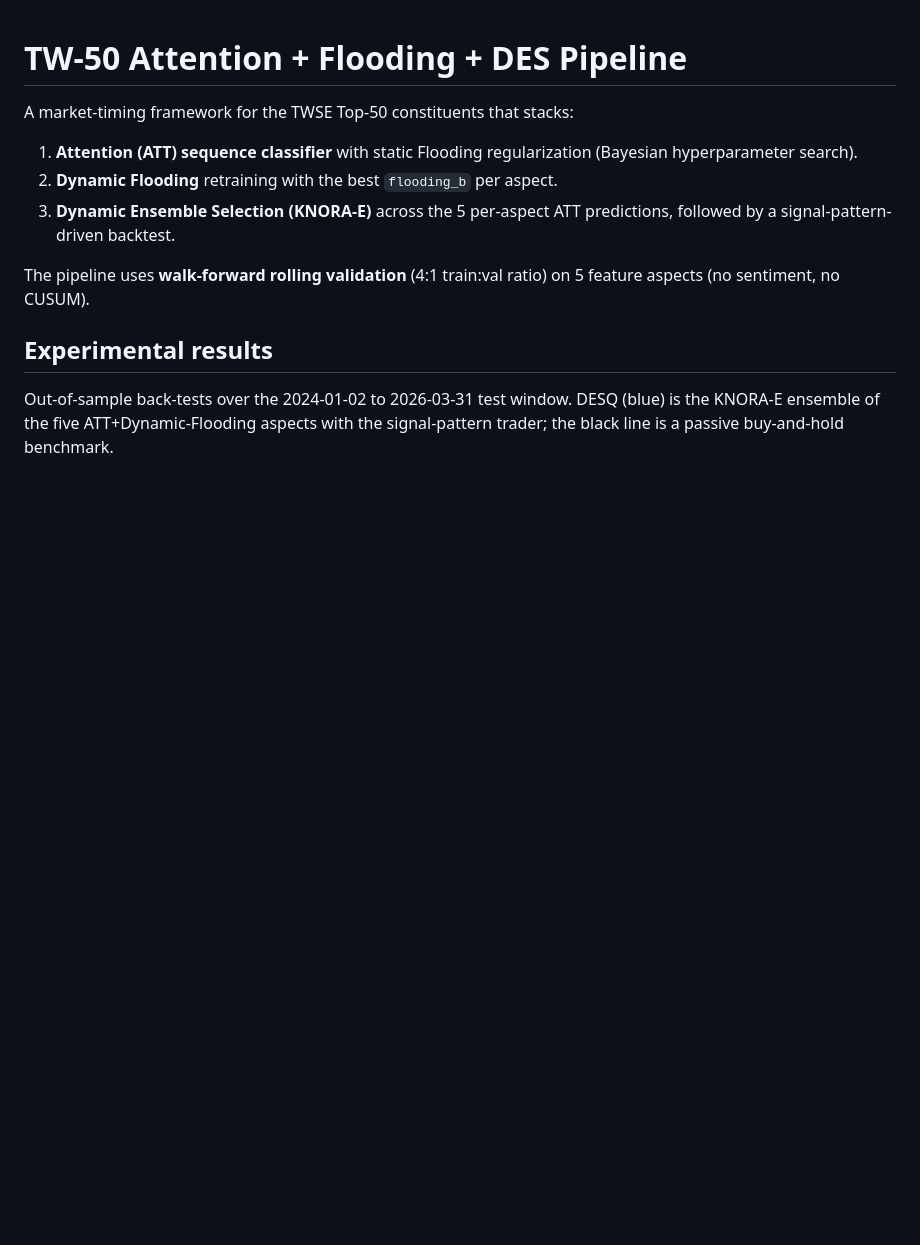
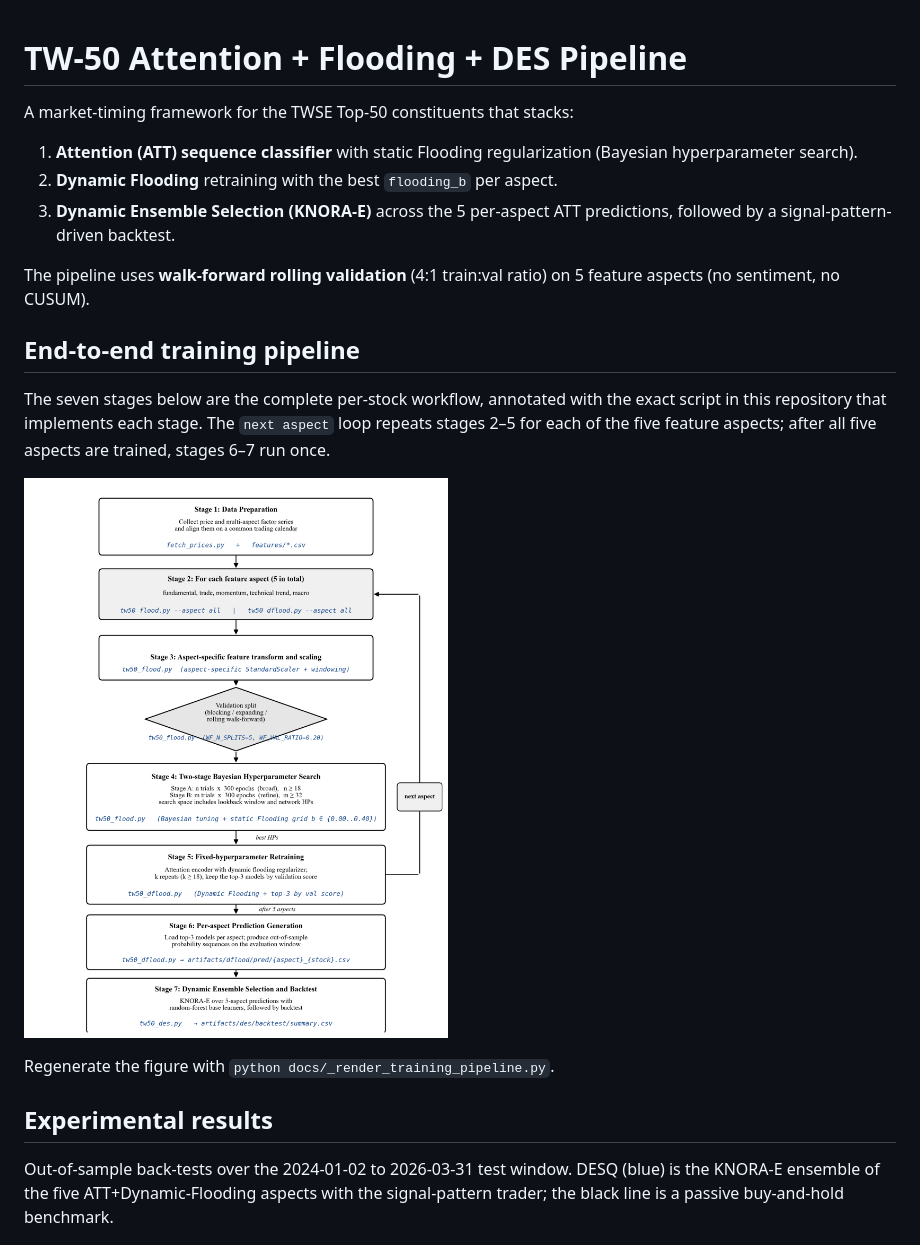
Before and after one commit to tunglich/DESQ, a Markdown page: README.md, the part around the change. Drawn GitHub-style; pictures changed too: docs/training_pipeline.png (added); blank space fills up the shorter version.

Commit message:
docs: add annotated end-to-end training pipeline figure on homepage (7 stages with per-stage code labels)

```diff
--- a/README.md
+++ b/README.md
@@ -7,6 +7,14 @@ A market-timing framework for the TWSE Top-50 constituents that stacks:
 3. **Dynamic Ensemble Selection (KNORA-E)** across the 5 per-aspect ATT predictions, followed by a signal-pattern-driven backtest.
 
 The pipeline uses **walk-forward rolling validation** (4:1 train:val ratio) on 5 feature aspects (no sentiment, no CUSUM).
+
+## End-to-end training pipeline
+
+The seven stages below are the complete per-stock workflow, annotated with the exact script in this repository that implements each stage. The `next aspect` loop repeats stages 2–5 for each of the five feature aspects; after all five aspects are trained, stages 6–7 run once.
+
+![End-to-end training pipeline (7 stages, with code annotations)](docs/training_pipeline.png)
+
+Regenerate the figure with `python docs/_render_training_pipeline.py`.
 
 ## Experimental results
 
```
Also changed, not shown: 1 other file.
